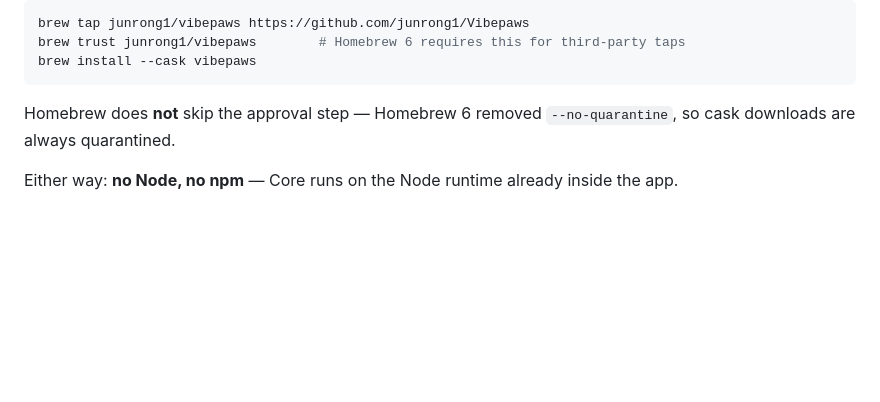
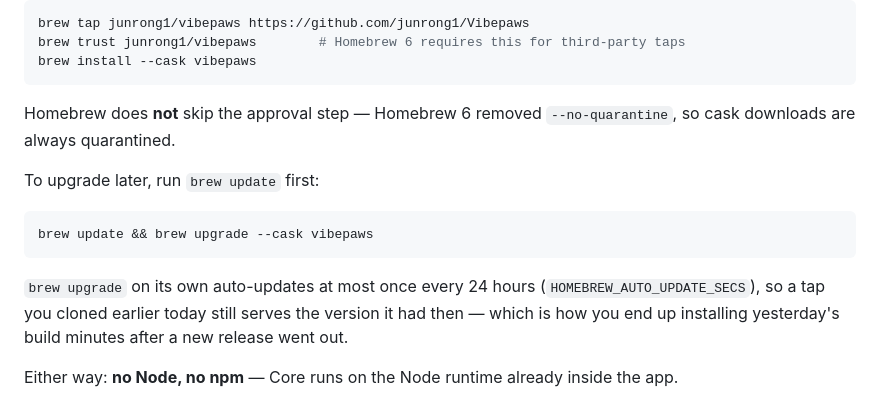
Before and after one commit to junrong1/Vibepaws, a Markdown page: README.md, the part around the change. GitHub-like rendering; blank space fills up the shorter version.

````diff
--- a/README.md
+++ b/README.md
@@ -71,6 +71,14 @@ brew install --cask vibepaws
 ```
 
 Homebrew does **not** skip the approval step — Homebrew 6 removed `--no-quarantine`, so cask downloads are always quarantined.
+
+To upgrade later, run `brew update` first:
+
+```bash
+brew update && brew upgrade --cask vibepaws
+```
+
+`brew upgrade` on its own auto-updates at most once every 24 hours (`HOMEBREW_AUTO_UPDATE_SECS`), so a tap you cloned earlier today still serves the version it had then — which is how you end up installing yesterday's build minutes after a new release went out.
 
 Either way: **no Node, no npm** — Core runs on the Node runtime already inside the app.
 
````
Also changed, not shown: README.zh-CN.md (+8 -0 lines).
